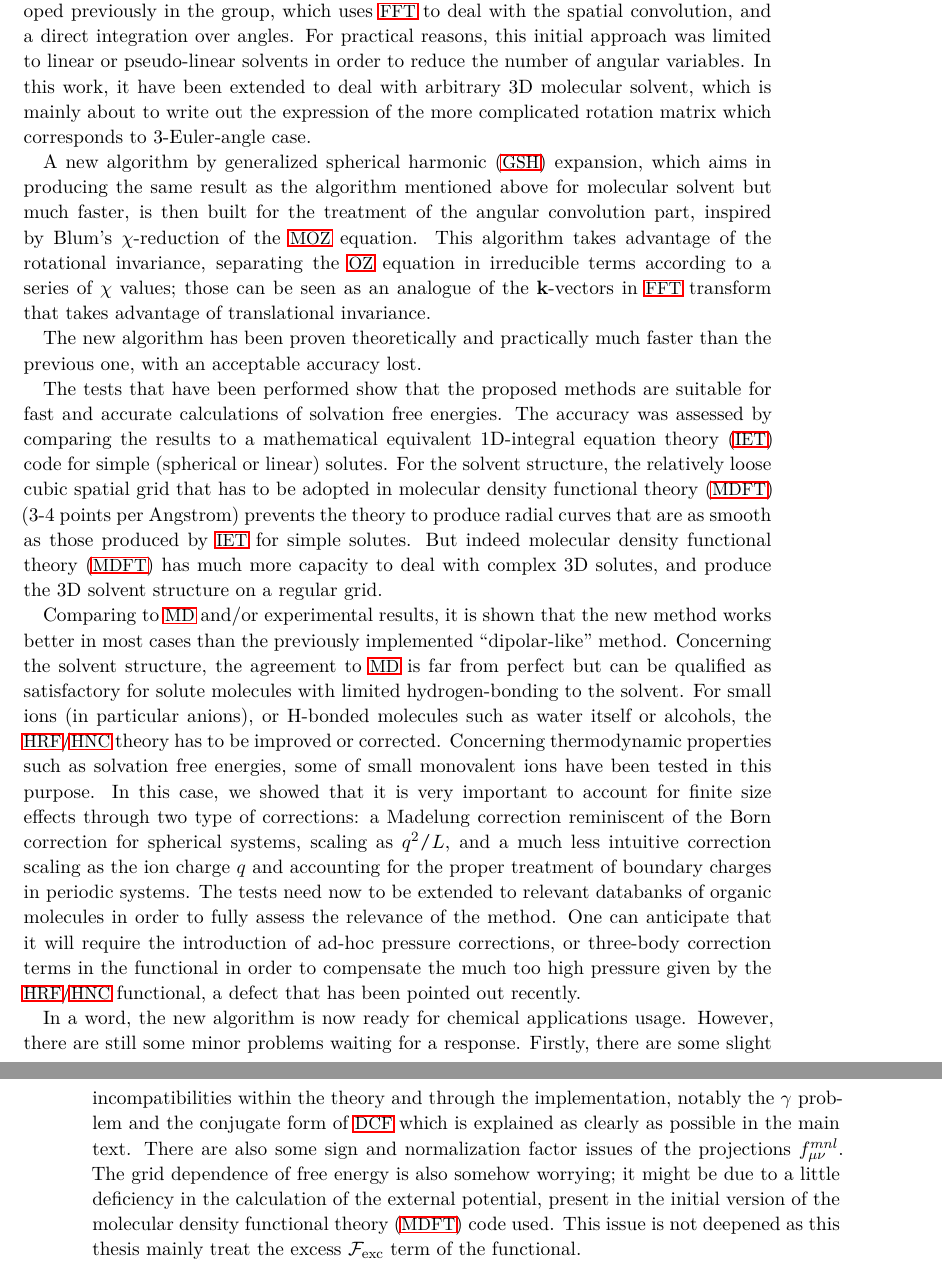
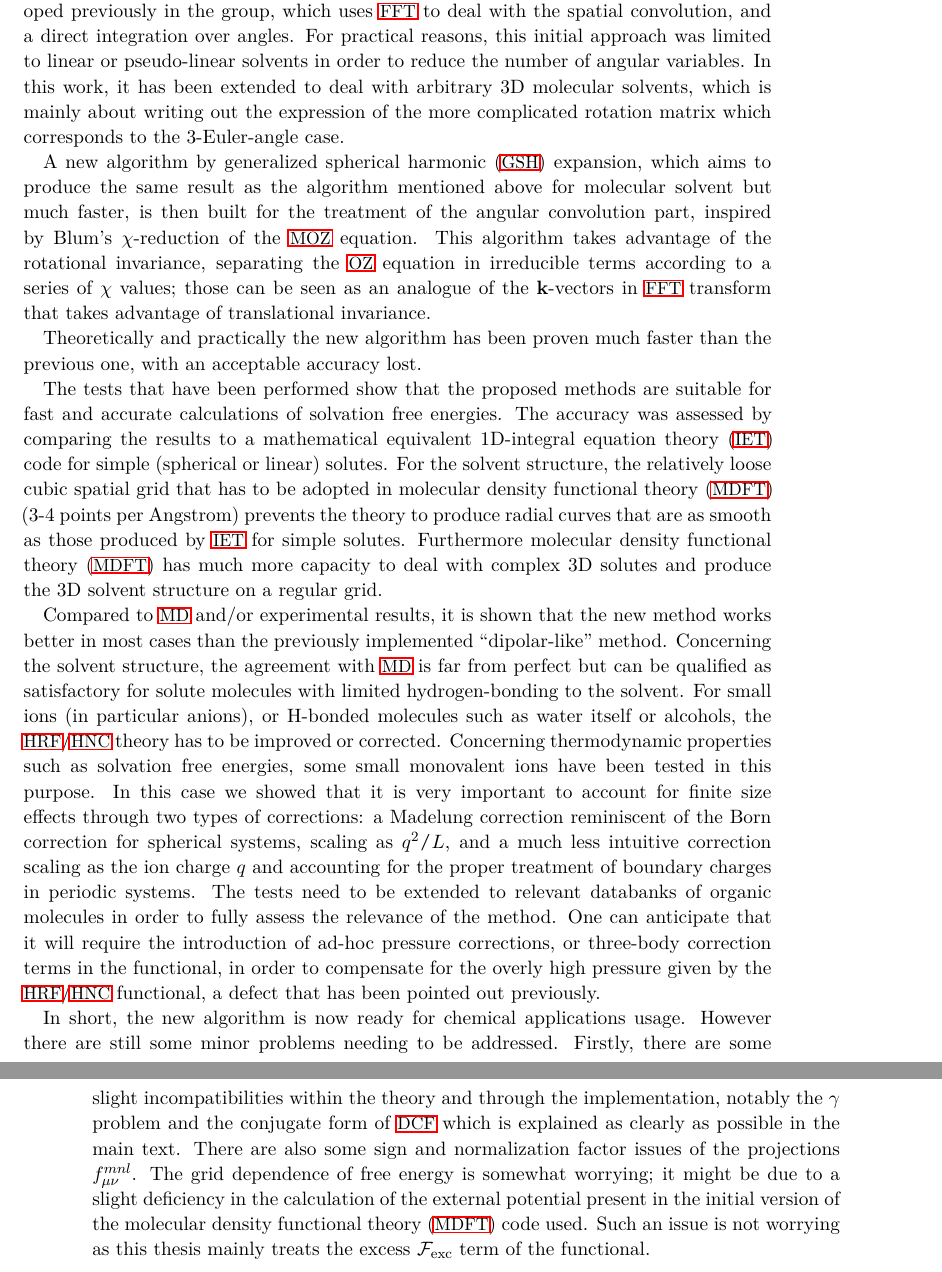
Before and after one commit to Hostiphre/M0921, a LaTeX thesis (M1116.tex, which reads Part_V_Conclusion_and_Perspectives/51._conclusion.tex): two parts of pages 109 and 110 of 146, joined at a grey line, cut so that both start at the same text. Compiled offline with pdfLaTeX; a missing font is replaced by an installed copy or a similar font.

Commit message:
Update 51._conclusion.tex

```diff
--- a/Part_V_Conclusion_and_Perspectives/51._conclusion.tex
+++ b/Part_V_Conclusion_and_Perspectives/51._conclusion.tex
@@ -6,12 +6,12 @@ algorithm developed previously in the group, which uses \acs{FFT}
 to deal with the spatial convolution, and a direct integration over
 angles. For practical reasons, this initial approach was limited to
 linear or pseudo-linear solvents in order to reduce the number of
-angular variables. In this work, it have been extended to deal with
-arbitrary 3D molecular solvent, which is mainly about to write out
+angular variables. In this work, it has been extended to deal with
+arbitrary 3D molecular solvents, which is mainly about writing out
 the expression of the more complicated rotation matrix which corresponds
-to 3-Euler-angle case.
+to the 3-Euler-angle case.
 
-A new algorithm by \acf{GSH} expansion, which aims in producing the
+A new algorithm by \acf{GSH} expansion, which aims to produce the
 same result as the algorithm mentioned above for molecular solvent
 but much faster, is then built for the treatment of the angular convolution
 part, inspired by Blum's $\chi$-reduction of the \acs{MOZ} equation.
@@ -20,7 +20,7 @@ the \acs{OZ} equation in irreducible terms according to a series
 of $\chi$ values; those can be seen as an analogue of the $\mathbf{k}$-vectors
 in \acs{FFT} transform that takes advantage of translational invariance.
 
-The new algorithm has been proven theoretically and practically much
+Theoretically and practically the new algorithm has been proven much
 faster than the previous one, with an acceptable accuracy lost.
 
 The tests that have been performed show that the proposed methods
@@ -30,41 +30,41 @@ mathematical equivalent 1D-\acf{IET} code for simple (spherical or
 linear) solutes. For the solvent structure, the relatively loose cubic
 spatial grid that has to be adopted in \acf{MDFT} (3-4 points per
 Angstrom) prevents the theory to produce radial curves that are as
-smooth as those produced by \acs{IET} for simple solutes. But indeed
-\acf{MDFT} has much more capacity to deal with complex 3D solutes,
+smooth as those produced by \acs{IET} for simple solutes. Furthermore
+\acf{MDFT} has much more capacity to deal with complex 3D solutes
 and produce the 3D solvent structure on a regular grid.
 
-Comparing to \acs{MD} and/or experimental results, it is shown that
+Compared to \acs{MD} and/or experimental results, it is shown that
 the new method works better in most cases than the previously implemented
 ``dipolar-like'' method. Concerning the solvent structure, the agreement
-to \acs{MD} is far from perfect but can be qualified as satisfactory
+with \acs{MD} is far from perfect but can be qualified as satisfactory
 for solute molecules with limited hydrogen-bonding to the solvent.
 For small ions (in particular anions), or H-bonded molecules such
 as water itself or alcohols, the \acs{HRF}/\acs{HNC} theory has
 to be improved or corrected. Concerning thermodynamic properties such
-as solvation free energies, some of small monovalent ions have been
-tested in this purpose. In this case, we showed that it is very important
-to account for finite size effects through two type of corrections:
+as solvation free energies, some small monovalent ions have been
+tested in this purpose. In this case we showed that it is very important
+to account for finite size effects through two types of corrections:
 a Madelung correction reminiscent of the Born correction for spherical
 systems, scaling as $q^{2}/L$, and a much less intuitive correction
 scaling as the ion charge $q$ and accounting for the proper treatment
-of boundary charges in periodic systems. The tests need now to be
+of boundary charges in periodic systems. The tests need to be
 extended to relevant databanks of organic molecules in order to fully
 assess the relevance of the method. One can anticipate that it will
 require the introduction of ad-hoc pressure corrections, or three-body
-correction terms in the functional in order to compensate the much
-too high pressure given by the \acs{HRF}/\acs{HNC} functional, a
-defect that has been pointed out recently.
+correction terms in the functional, in order to compensate for the overly
+high pressure given by the \acs{HRF}/\acs{HNC} functional, a
+defect that has been pointed out previously.
 
-In a word, the new algorithm is now ready for chemical applications
-usage. However, there are still some minor problems waiting for a
-response. Firstly, there are some slight incompatibilities within
+In short, the new algorithm is now ready for chemical applications
+usage. However there are still some minor problems needing to be addressed.
+Firstly, there are some slight incompatibilities within
 the theory and through the implementation, notably the $\gamma$ problem
 and the conjugate form of \acs{DCF} which is explained as clearly
 as possible in the main text. There are also some sign and normalization
 factor issues of the projections $f_{\mu\nu}^{mnl}$. The grid dependence
-of free energy is also somehow worrying; it might be due to a little
-deficiency in the calculation of the external potential, present in
-the initial version of the \acf{MDFT} code used. This issue is not
-deepened as this thesis mainly treat the excess $\mathcal{F}_{\mathrm{exc}}$
+of free energy is somewhat worrying; it might be due to a slight
+deficiency in the calculation of the external potential present in
+the initial version of the \acf{MDFT} code used. Such an issue is not
+worrying as this thesis mainly treats the excess $\mathcal{F}_{\mathrm{exc}}$
 term of the functional.
```
